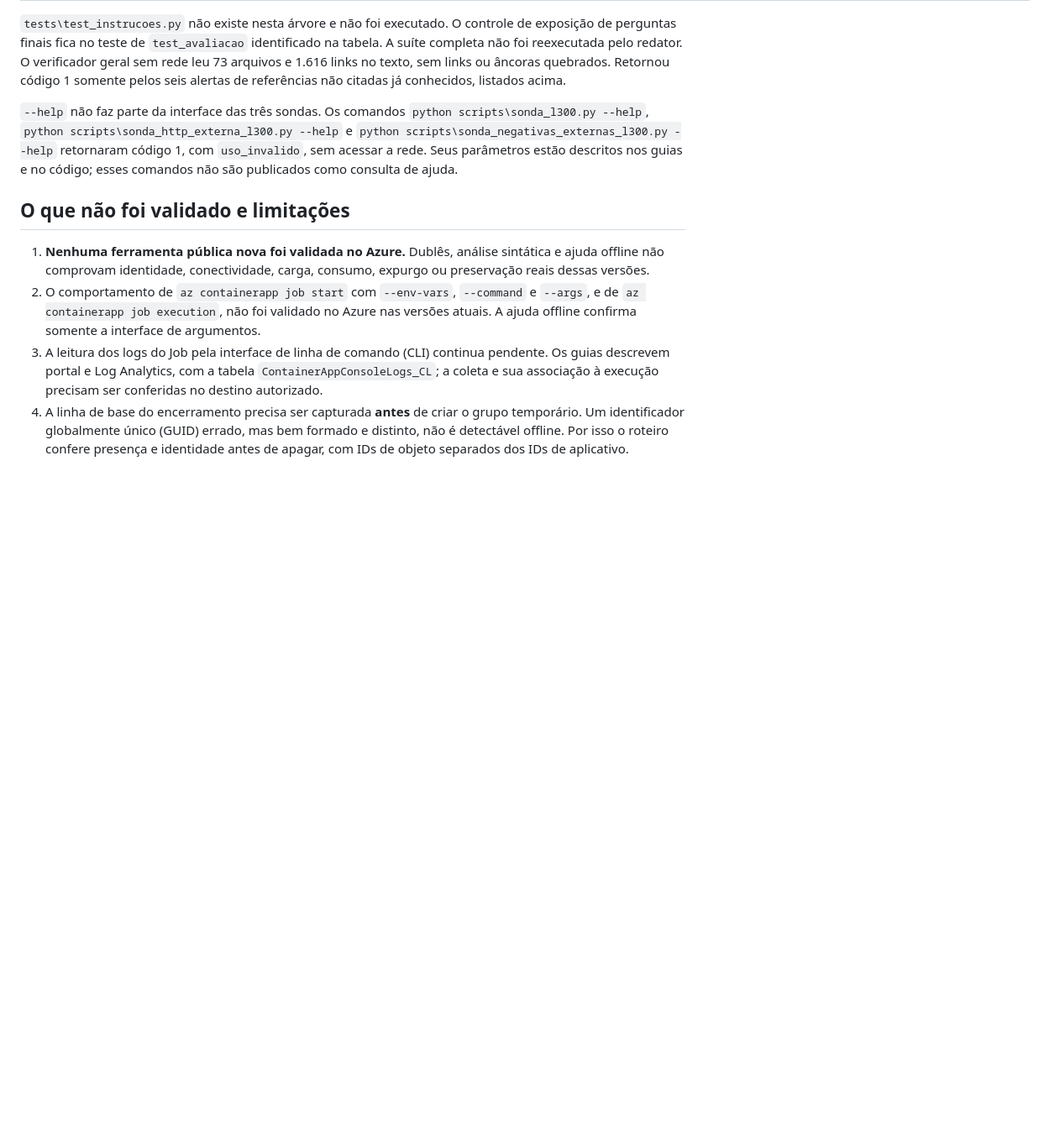
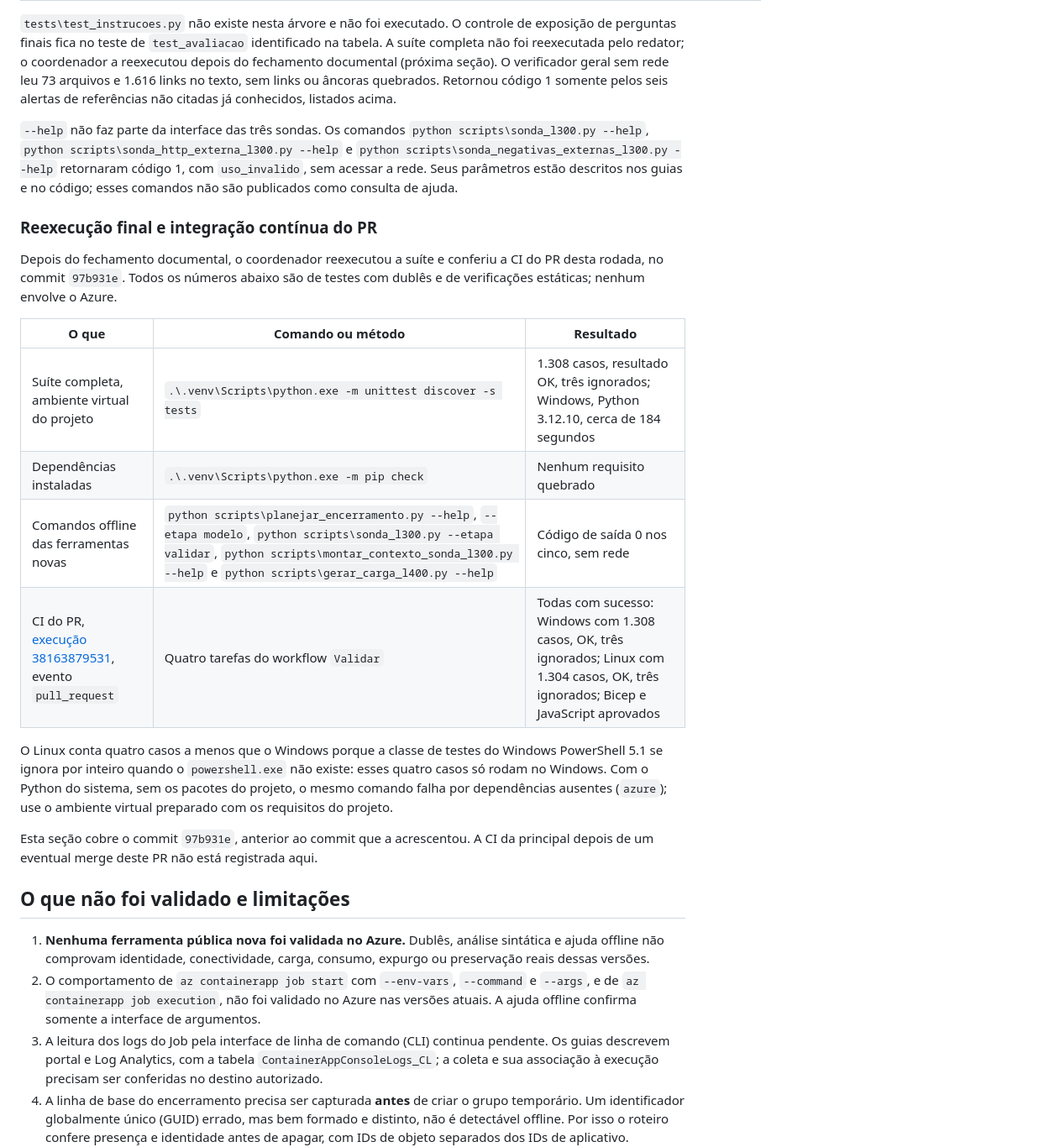
Before and after one commit to EdneiMonteiro/vareleira-rag, a Markdown page: docs/validacao/operacao-publica-l300-l400-2026-10-11.md, the part around one of its changes. Shown at 84% size. Drawn GitHub-style; blank space fills up the shorter version.

Commit message:
docs: registra a reexecução final e a CI do PR no registro da rodada
Acrescenta ao registro consolidado a seção com a reexecução final da suíte
(1.308 casos, OK, três ignorados, no ambiente virtual do projeto) e a CI do
PR no commit 97b931e: Windows com 1.308 casos e Linux com 1.304, ambos OK com
três ignorados. A diferença de quatro casos vem da classe de testes do Windows
PowerShell 5.1, que se ignora por inteiro no Linux.

Corrige dois comandos de teste do registro, que não funcionavam como escritos
(o diretório tests exige discover -s tests), e confirma o comportamento de
--help das três sondas (código 1, uso_invalido).

Co-authored-by: Copilot <223556219+Copilot@users.noreply.github.com>
Copilot-Session: 1a99078f-5a5d-4153-9de6-ba4108b49c0e

```diff
--- a/docs/validacao/operacao-publica-l300-l400-2026-10-11.md
+++ b/docs/validacao/operacao-publica-l300-l400-2026-10-11.md
@@ -221,7 +221,8 @@ foi instalado. As ajudas e preparações abaixo não usaram rede.
 
 `tests\test_instrucoes.py` não existe nesta árvore e não foi executado.
 O controle de exposição de perguntas finais fica no teste de `test_avaliacao`
-identificado na tabela. A suíte completa não foi reexecutada pelo redator.
+identificado na tabela. A suíte completa não foi reexecutada pelo redator;
+o coordenador a reexecutou depois do fechamento documental (próxima seção).
 O verificador geral sem rede leu 73 arquivos e 1.616 links no texto, sem links
 ou âncoras quebrados. Retornou código 1 somente pelos seis alertas de
 referências não citadas já conhecidos, listados acima.
@@ -232,6 +233,28 @@ referências não citadas já conhecidos, listados acima.
 `python scripts\sonda_negativas_externas_l300.py --help` retornaram código 1,
 com `uso_invalido`, sem acessar a rede. Seus parâmetros estão descritos
 nos guias e no código; esses comandos não são publicados como consulta de ajuda.
+
+### Reexecução final e integração contínua do PR
+
+Depois do fechamento documental, o coordenador reexecutou a suíte e conferiu a CI
+do PR desta rodada, no commit `97b931e`. Todos os números abaixo são de testes com
+dublês e de verificações estáticas; nenhum envolve o Azure.
+
+| O que | Comando ou método | Resultado |
+| --- | --- | --- |
+| Suíte completa, ambiente virtual do projeto | `.\.venv\Scripts\python.exe -m unittest discover -s tests` | 1.308 casos, resultado OK, três ignorados; Windows, Python 3.12.10, cerca de 184 segundos |
+| Dependências instaladas | `.\.venv\Scripts\python.exe -m pip check` | Nenhum requisito quebrado |
+| Comandos offline das ferramentas novas | `python scripts\planejar_encerramento.py --help`, `--etapa modelo`, `python scripts\sonda_l300.py --etapa validar`, `python scripts\montar_contexto_sonda_l300.py --help` e `python scripts\gerar_carga_l400.py --help` | Código de saída 0 nos cinco, sem rede |
+| CI do PR, [execução 38163879531](https://github.com/EdneiMonteiro/vareleira-rag/actions/runs/38163879531), evento `pull_request` | Quatro tarefas do workflow `Validar` | Todas com sucesso: Windows com 1.308 casos, OK, três ignorados; Linux com 1.304 casos, OK, três ignorados; Bicep e JavaScript aprovados |
+
+O Linux conta quatro casos a menos que o Windows porque a classe de testes do Windows
+PowerShell 5.1 se ignora por inteiro quando o `powershell.exe` não existe: esses quatro
+casos só rodam no Windows. Com o Python do sistema, sem os pacotes do projeto, o mesmo
+comando falha por dependências ausentes (`azure`); use o ambiente virtual preparado com
+os requisitos do projeto.
+
+Esta seção cobre o commit `97b931e`, anterior ao commit que a acrescentou. A CI da
+principal depois de um eventual merge deste PR não está registrada aqui.
 
 ## O que não foi validado e limitações
 
```
Also changed, not shown: other parts of docs/validacao/operacao-publica-l300-l400-2026-10-11.md (+2 -2 lines).
